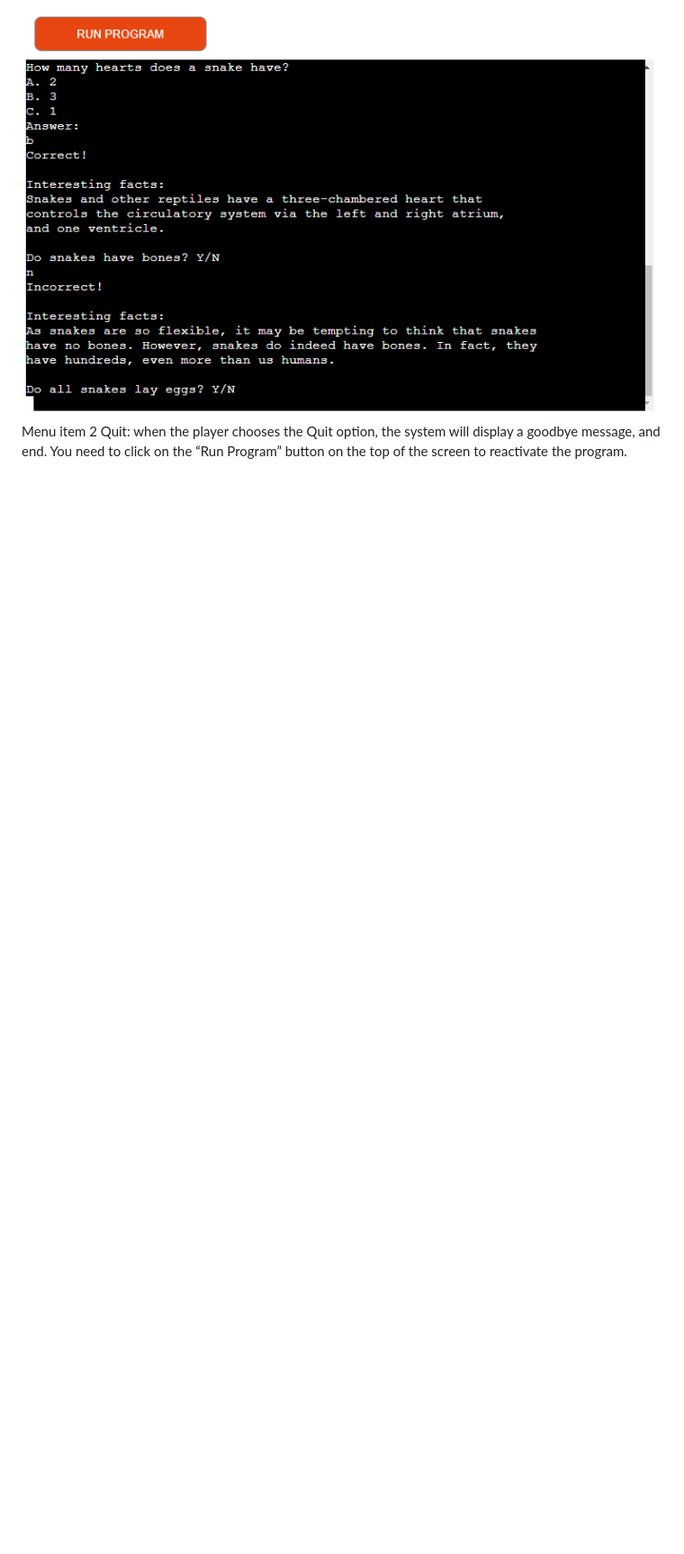
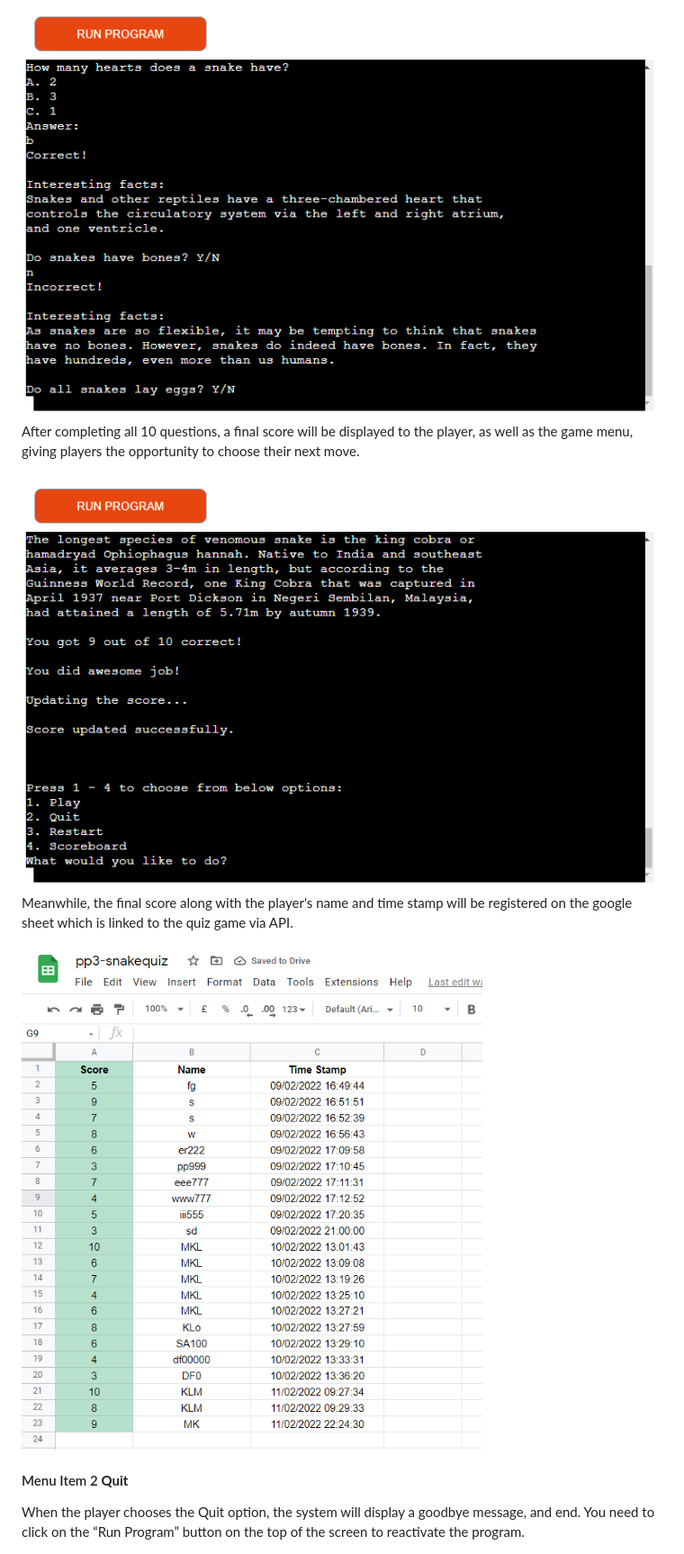
Before and after one commit to Maya-Claveau/pp3-snakequiz, a Markdown page: README.md, the part around the change printed below. Shown: that part at 90% size. GitHub-like rendering; pictures changed too: assets/screenshots/gsheet.png (added), assets/screenshots/live-final-score.png (added); blank space fills up the shorter version.

Commit message:
Update screenshots and info on readme file features section

```diff
--- a/README.md
+++ b/README.md
@@ -52,7 +57,16 @@ Below are the Error Message Examples:
 
 <img src="assets/screenshots/live-quiz.png" width="800">
 
-<p>Menu item 2 Quit: when the player chooses the Quit option, the system will display a goodbye message, and end. You need to click on the “Run Program” button on the top of the screen to reactivate the program.</p>
+<p>After completing all 10 questions, a final score will be displayed to the player, as well as the game menu, giving players the opportunity to choose their next move.</p>
+
+<img src="assets/screenshots/live-final-score.png" width="800">
+
+<p>Meanwhile, the final score along with the player's name and time stamp will be registered on the google sheet which is linked to the quiz game via API.</p>
+
+<img src="assets/screenshots/gsheet.png" width="800">
+
+#### Menu Item 2 **Quit**
+<p>When the player chooses the Quit option, the system will display a goodbye message, and end. You need to click on the “Run Program” button on the top of the screen to reactivate the program.</p>
 
 <img src="assets/screenshots/live-menu2.png" width="800">
 
```
Also changed, not shown: other parts of README.md (+11 -4 lines), assets/screenshots/live-instruction.png (added).
